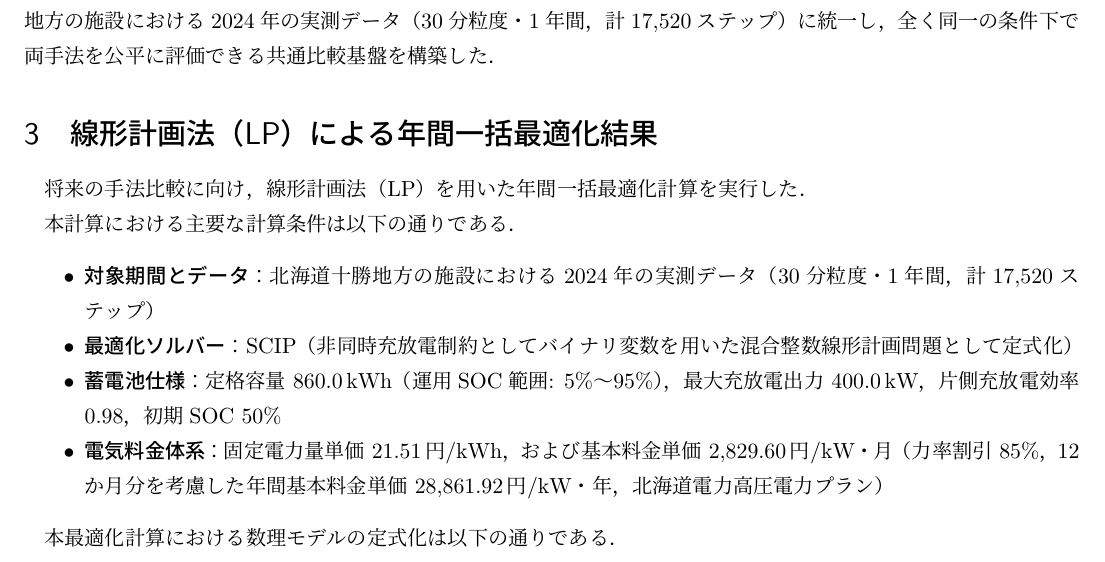
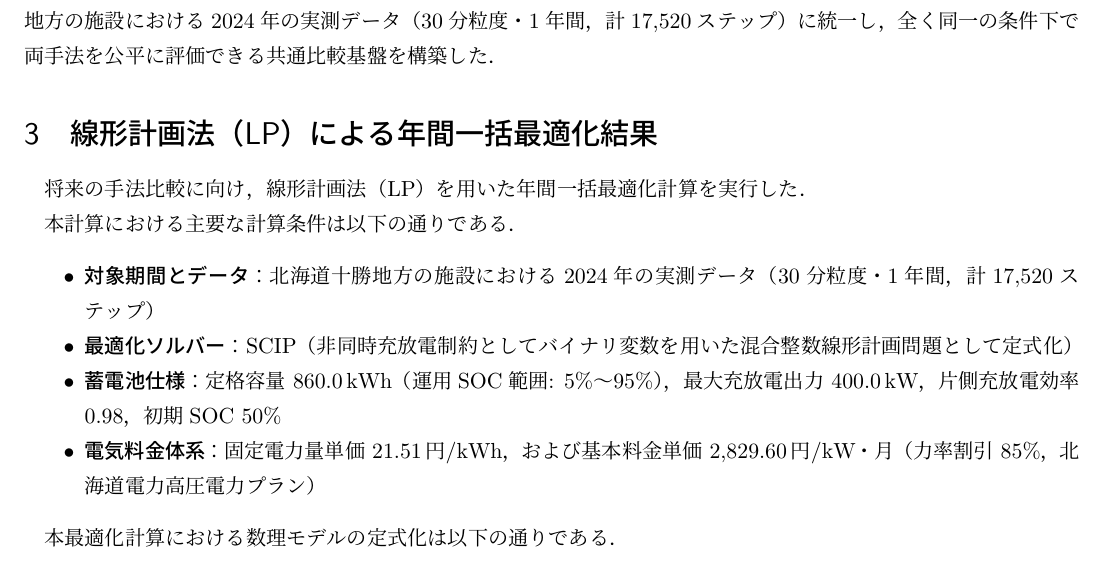
Before and after one commit to hhhhyyyy11/EMS2026, a LaTeX document (reports/progress_report_0529.tex): part of page 1 of 3, cut so that both start at the same text. Compiled offline with pLaTeX and dvipdfmx.

Commit message:
主要な計算条件における基本料金体系の説明を簡素化

```diff
--- a/reports/progress_report_0529.tex
+++ b/reports/progress_report_0529.tex
@@ -33,7 +33,7 @@
     \item \textbf{対象期間とデータ}：北海道十勝地方の施設における2024年の実測データ（30分粒度・1年間，計17,520ステップ）
     \item \textbf{最適化ソルバー}：SCIP（非同時充放電制約としてバイナリ変数を用いた混合整数線形計画問題として定式化）
     \item \textbf{蓄電池仕様}：定格容量 860.0\,kWh（運用SOC範囲: 5\%〜95\%），最大充放電出力 400.0\,kW，片側充放電効率 0.98，初期SOC 50\%
-    \item \textbf{電気料金体系}：固定電力量単価 21.51\,円/kWh，および基本料金単価 2,829.60\,円/kW・月（力率割引 85\%，12か月分を考慮した年間基本料金単価 28,861.92\,円/kW・年，北海道電力高圧電力プラン）
+    \item \textbf{電気料金体系}：固定電力量単価 21.51\,円/kWh，および基本料金単価 2,829.60\,円/kW・月（力率割引 85\%，北海道電力高圧電力プラン）
 \end{itemize}
 
 本最適化計算における数理モデルの定式化は以下の通りである．
```
